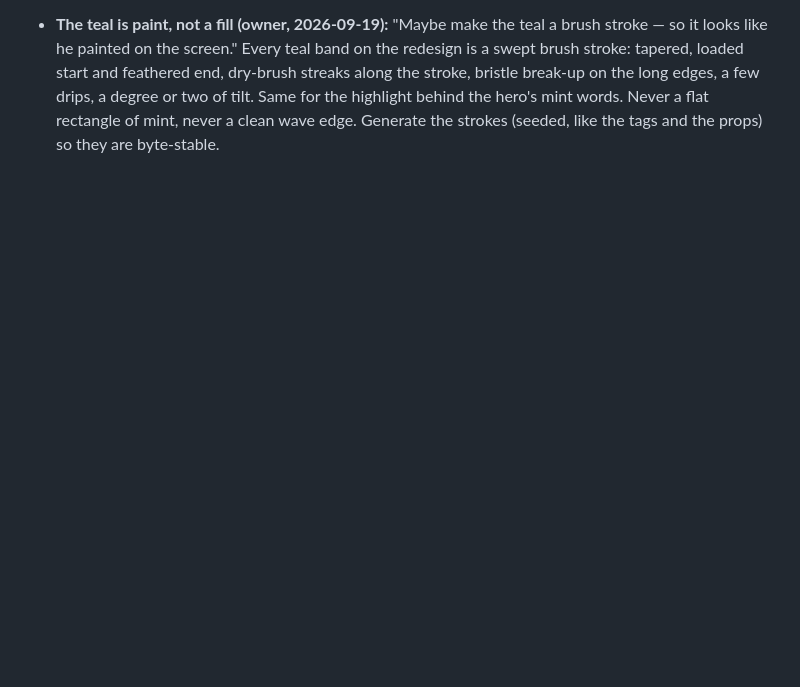
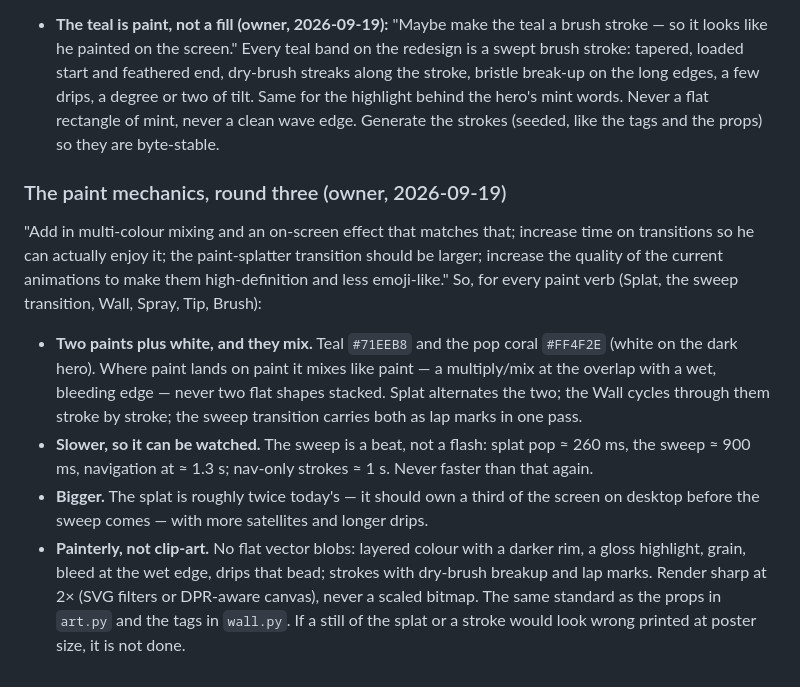
Before and after one commit to GalacticConquestRulez/Green-Flash-, a Markdown page: CLAUDE.md, the part around the change. GitHub-like rendering; blank space fills up the shorter version.

Commit message:
CLAUDE.md: round-three paint mechanics — two paints that mix, slower, bigger, painterly
Co-Authored-By: Claude Fable 5.1 <noreply@anthropic.com>
Claude-Session: https://claude.ai/code/session_01JVsPD8bdw7YSuGMgqBegq5

```diff
--- a/CLAUDE.md
+++ b/CLAUDE.md
@@ -443,3 +443,23 @@ footer only. The dark-canvas site that is live today is the restore point, not t
   break-up on the long edges, a few drips, a degree or two of tilt. Same for the highlight
   behind the hero's mint words. Never a flat rectangle of mint, never a clean wave edge.
   Generate the strokes (seeded, like the tags and the props) so they are byte-stable.
+
+### The paint mechanics, round three (owner, 2026-09-19)
+"Add in multi-colour mixing and an on-screen effect that matches that; increase time on
+transitions so he can actually enjoy it; the paint-splatter transition should be larger;
+increase the quality of the current animations to make them high-definition and less
+emoji-like." So, for every paint verb (Splat, the sweep transition, Wall, Spray, Tip, Brush):
+- **Two paints plus white, and they mix.** Teal `#71EEB8` and the pop coral `#FF4F2E` (white on
+  the dark hero). Where paint lands on paint it mixes like paint — a multiply/mix at the overlap
+  with a wet, bleeding edge — never two flat shapes stacked. Splat alternates the two; the Wall
+  cycles through them stroke by stroke; the sweep transition carries both as lap marks in one
+  pass.
+- **Slower, so it can be watched.** The sweep is a beat, not a flash: splat pop ≈ 260 ms, the
+  sweep ≈ 900 ms, navigation at ≈ 1.3 s; nav-only strokes ≈ 1 s. Never faster than that again.
+- **Bigger.** The splat is roughly twice today's — it should own a third of the screen on
+  desktop before the sweep comes — with more satellites and longer drips.
+- **Painterly, not clip-art.** No flat vector blobs: layered colour with a darker rim, a gloss
+  highlight, grain, bleed at the wet edge, drips that bead; strokes with dry-brush breakup and
+  lap marks. Render sharp at 2× (SVG filters or DPR-aware canvas), never a scaled bitmap. The
+  same standard as the props in `art.py` and the tags in `wall.py`. If a still of the splat or
+  a stroke would look wrong printed at poster size, it is not done.
```
